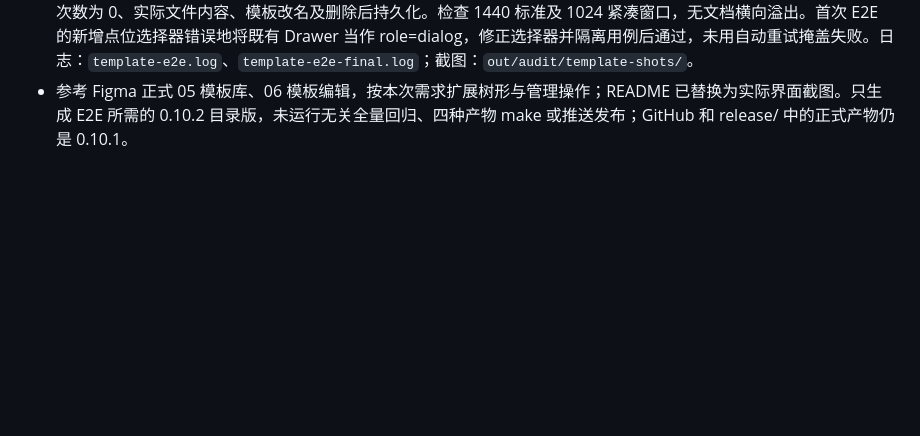
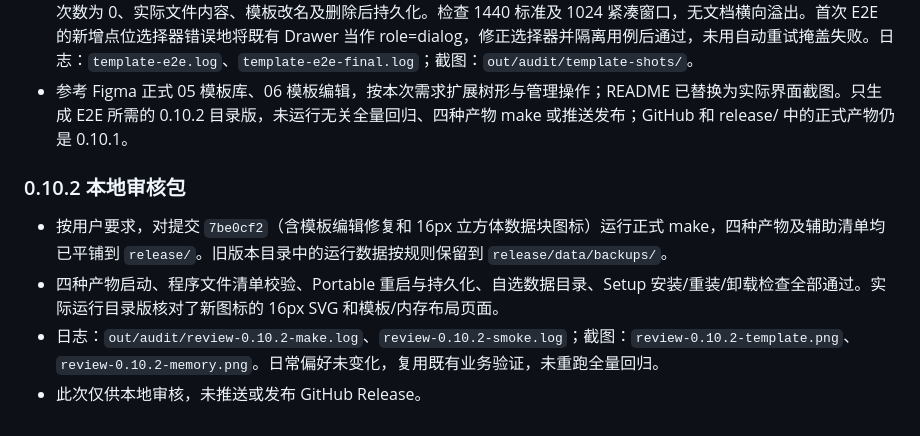
Before and after one commit to loogg/modbus-debugger, a Markdown page: docs/full-audit.md, the part around the change. Rendered like a GitHub page; blank space fills up the shorter version.

Commit message:
docs: record v0.10.2 review package checks

```diff
--- a/docs/full-audit.md
+++ b/docs/full-audit.md
@@ -138,3 +138,10 @@
 - 13 项相关 Unit/Integration/组件检查通过：映射跨度、无缓存布局、分页、树导航/跨模板返回、保存命令、改名、取消/确认删除、删除边界、真实保存及重新读取，另覆盖既有 Store 偏好同步。相关 lint、typecheck 通过。日志：`out/audit/template-tests-final.log`、`template-store-tests.log`。
 - 打包版两组实际按钮流程通过：离线 Ia/Ib 映射、新增点位后立即显示、布局与点位详情跳转、保存时文件选择器调用次数为 0、实际文件内容、模板改名及删除后持久化。检查 1440 标准及 1024 紧凑窗口，无文档横向溢出。首次 E2E 的新增点位选择器错误地将既有 Drawer 当作 role=dialog，修正选择器并隔离用例后通过，未用自动重试掩盖失败。日志：`template-e2e.log`、`template-e2e-final.log`；截图：`out/audit/template-shots/`。
 - 参考 Figma 正式 05 模板库、06 模板编辑，按本次需求扩展树形与管理操作；README 已替换为实际界面截图。只生成 E2E 所需的 0.10.2 目录版，未运行无关全量回归、四种产物 make 或推送发布；GitHub 和 release/ 中的正式产物仍是 0.10.1。
+
+### 0.10.2 本地审核包
+
+- 按用户要求，对提交 `7be0cf2`（含模板编辑修复和 16px 立方体数据块图标）运行正式 make，四种产物及辅助清单均已平铺到 `release/`。旧版本目录中的运行数据按规则保留到 `release/data/backups/`。
+- 四种产物启动、程序文件清单校验、Portable 重启与持久化、自选数据目录、Setup 安装/重装/卸载检查全部通过。实际运行目录版核对了新图标的 16px SVG 和模板/内存布局页面。
+- 日志：`out/audit/review-0.10.2-make.log`、`review-0.10.2-smoke.log`；截图：`review-0.10.2-template.png`、`review-0.10.2-memory.png`。日常偏好未变化，复用既有业务验证，未重跑全量回归。
+- 此次仅供本地审核，未推送或发布 GitHub Release。
```
